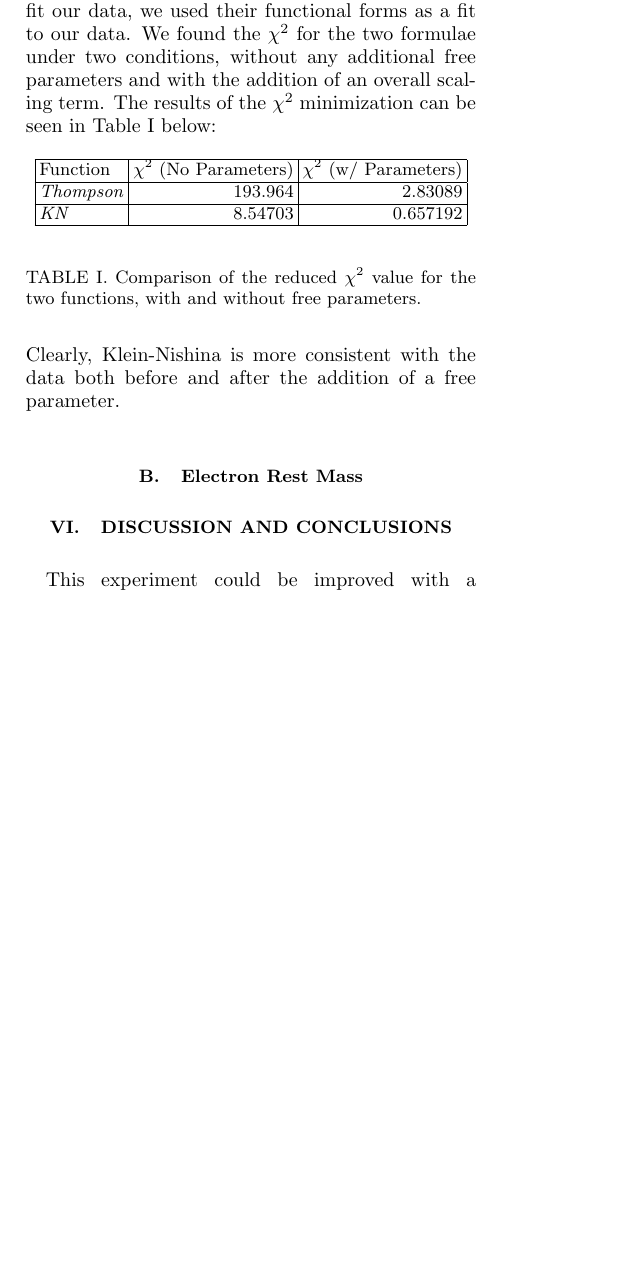
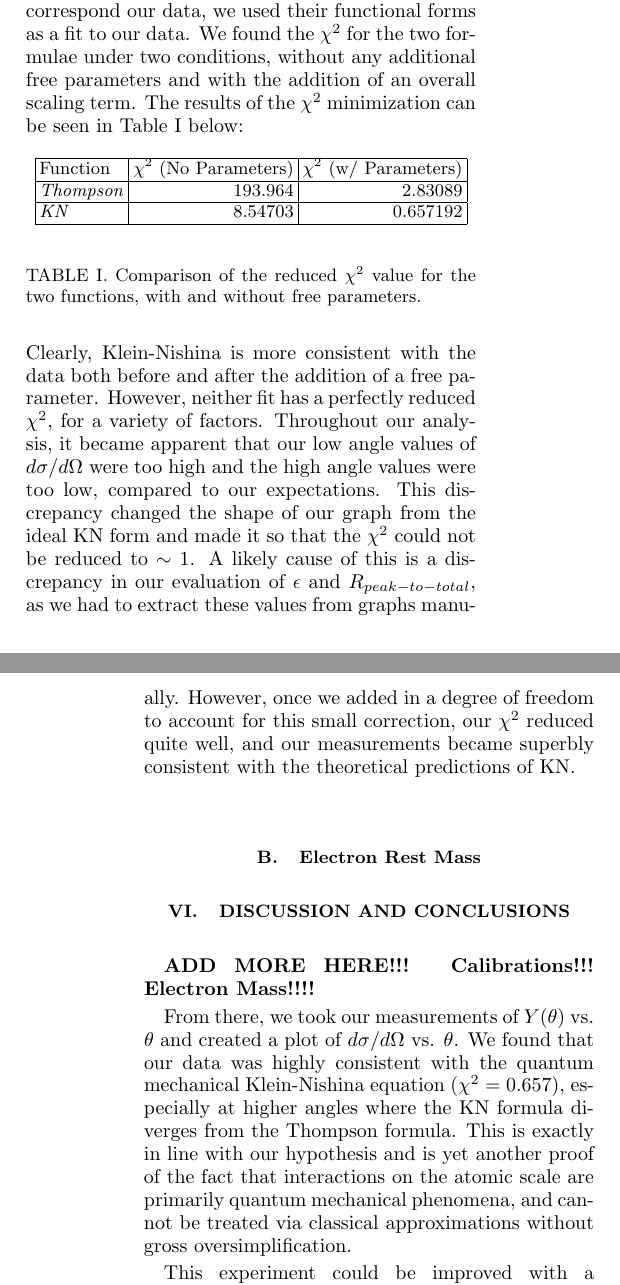
Before and after one commit to jlabounty/SeniorLab, a LaTeX paper (Compton/report/ComptonReport.tex): part of one column of page 6 of 8 before the commit and two parts of the columns of pages 6 and 7 of 8 after it, the two joined at a grey line, cut so that both start at the same text, the shorter picture padded with empty space. Compiled offline with pdfLaTeX.

Commit message:
Adds text to comparison of theory/experiment section. Cleans up some other sections

```diff
--- a/Compton/report/ComptonReport.tex
+++ b/Compton/report/ComptonReport.tex
@@ -227,7 +227,7 @@ In Figure \ref{KN_vs_Thompson_Theory}, we have plotted the data taken during our
 	\label{KN_vs_Thompson_Theory}
 \end{figure}
 
-\noindent From this plot, we can clearly see that the Klein-Nishina Formula is much more consistent with our theoretical predictions then the Thompson Formula, especially at higher angles. This is consistent with our predictions that the more advanced quantum mechanical model would win out over the classical model. In order to quantify how well these functions fit our data, we used their functional forms as a fit to our data. We found the $\chi^2$ for the two formulae under two conditions, without any additional free parameters and with the addition of an overall scaling term. The results of the $\chi^2$ minimization can be seen in Table \ref{table:chi_square} below:
+\noindent From this plot, we can clearly see that the Klein-Nishina Formula is much more consistent with our experimental results then the Thompson Formula, crucially at higher angles. This is in line with our predictions that the more advanced quantum mechanical model would win out over the classical model. In order to quantify how well these functions correspond our data, we used their functional forms as a fit to our data. We found the $\chi^2$ for the two formulae under two conditions, without any additional free parameters and with the addition of an overall scaling term. The results of the $\chi^2$ minimization can be seen in Table \ref{table:chi_square} below:
 
 \begin{table}[htbp]
 	\begin{center}
@@ -242,13 +242,16 @@ In Figure \ref{KN_vs_Thompson_Theory}, we have plotted the data taken during our
 	\label{table:chi_square}
 \end{table}
 
-\noindent Clearly, Klein-Nishina is more consistent with the data both before and after the addition of a free parameter.
+\noindent Clearly, Klein-Nishina is more consistent with the data both before and after the addition of a free parameter. However, neither fit has a perfectly reduced $\chi^2$, for a variety of factors. Throughout our analysis, it became apparent that our low angle values of $d\sigma / d\Omega$ were too high and the high angle values were too low, compared to our expectations. This discrepancy changed the shape of our graph from the ideal KN form and made it so that the $\chi^2$ could not be reduced to $\sim 1$. A likely cause of this is a discrepancy in our evaluation of $\epsilon$ and $R_{peak-to-total}$, as we had to extract these values from graphs manually. However, once we added in a degree of freedom to account for this small correction, our $\chi^2$ reduced quite well, and our measurements became superbly consistent with the theoretical predictions of KN.
 
 \subsection{Electron Rest Mass}
 
 \section{Discussion and Conclusions}
+\textbf{ADD MORE HERE!!! Calibrations!!! Electron Mass!!!!}
 
-This experiment could be improved with a stronger and/or more collimated source.
+From there, we took our measurements of $Y(\theta)$ vs. $\theta$ and created a plot of $d\sigma / d\Omega$ vs. $\theta$. We found that our data was highly consistent with the quantum mechanical Klein-Nishina equation ($\chi^2 = 0.657$), especially at higher angles where the KN formula diverges from the Thompson formula. This is exactly in line with our hypothesis and is yet another proof of the fact that interactions on the atomic scale are primarily quantum mechanical phenomena, and cannot be treated via classical approximations without gross oversimplification.
+
+This experiment could be improved with a stronger and/or more collimated source. We found that our fitting algorithms struggled to identify a gaussian peak if there were too few counts in the peak bin. Qualitatively, we found the ideal number of counts in the peak to be on the order of 100. For the low angles, this was no problem, and the measurement could be completed in just minutes, but for the higher angles we found ourselves needing over 45 minutes to reach the same count number. Were we to have had a stronger source, our count rate would have been much higher, and our measurement time would have been significantly reduced. This extra time could have been used for extra trials or improving our statistical uncertainties in other ways. This experiment could also have been aided by better markings on the tabletop (or a better system for creating our own). This was a large contributer to our uncertainty in the plots of $d\sigma / d\Omega$ and could have been greatly reduced if we had a trusted angular measurement system similar to the $\gamma$-$\gamma$ correlation experiment.
 
 \section{Author Contributions}
 
```
Also changed, not shown: Compton/report/ComptonReport.tex (2 more changed lines).
